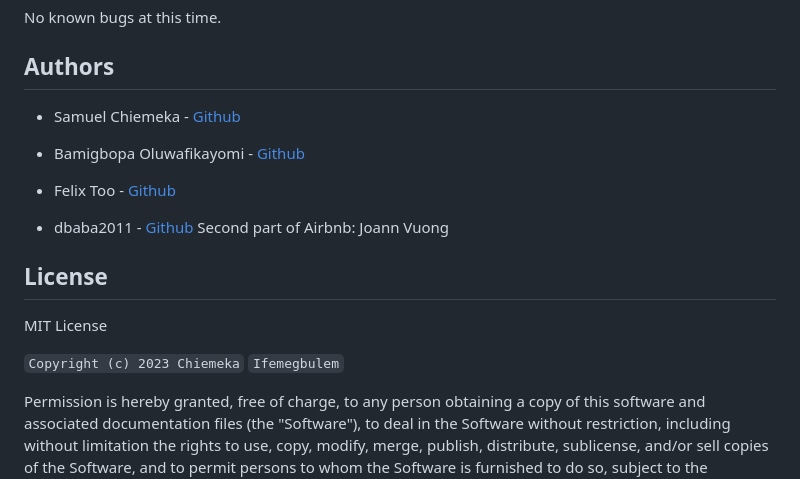
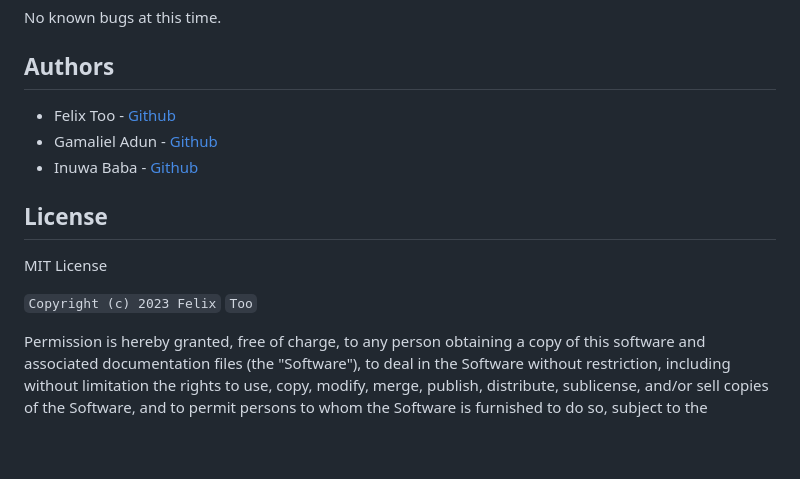
Before and after one commit to dbaba2011/django-app, a Markdown page: README.md, the part around the change. GitHub-like rendering; blank space fills up the shorter version.

Commit message:
updating authors and license

```diff
--- a/README.md
+++ b/README.md
@@ -109,18 +109,16 @@ Classes in the model:
 No known bugs at this time.
 
 ## Authors
-* Samuel Chiemeka - [Github](https://github.com/chiemekaifemegbulem)
+* Felix Too - [Github](https://github.com/felixtoo48)
+* Gamaliel Adun - [Github](https://github.com/dbaba2011)
+* Inuwa Baba - [Github](https://github.com/)
 
-* Bamigbopa Oluwafikayomi - [Github](https://github.com/faykey)
-* Felix Too - [Github](https://github.com/felixtoo48)
-* dbaba2011 - [Github](https://github.com/dbaba2011)
-Second part of Airbnb: Joann Vuong
 ## License
 
 MIT License
 
-`Copyright (c) 2023 Chiemeka`
-  `Ifemegbulem`
+`Copyright (c) 2023 Felix`
+  `Too`
 
 Permission is hereby granted, free of charge, to any person obtaining a copy
 of this software and associated documentation files (the "Software"), to deal
```
